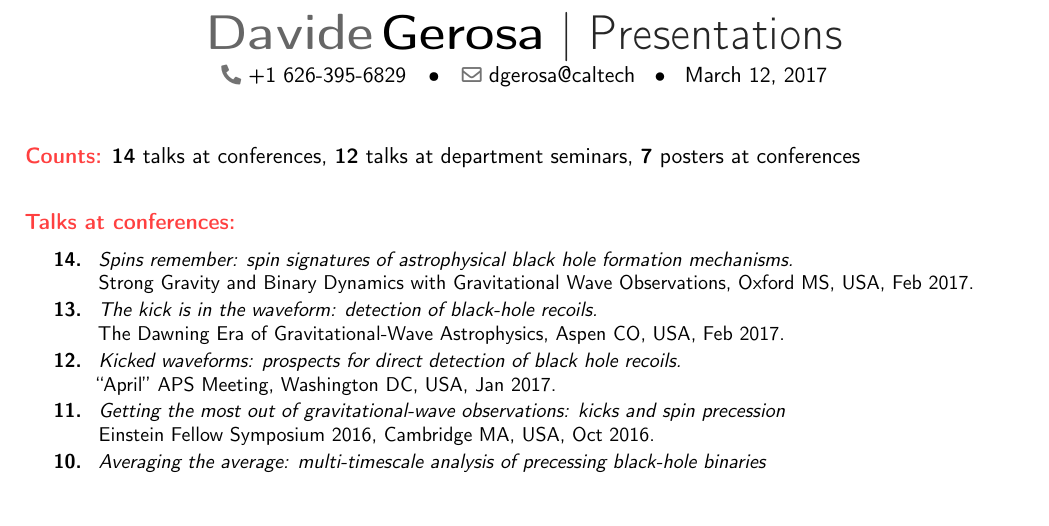
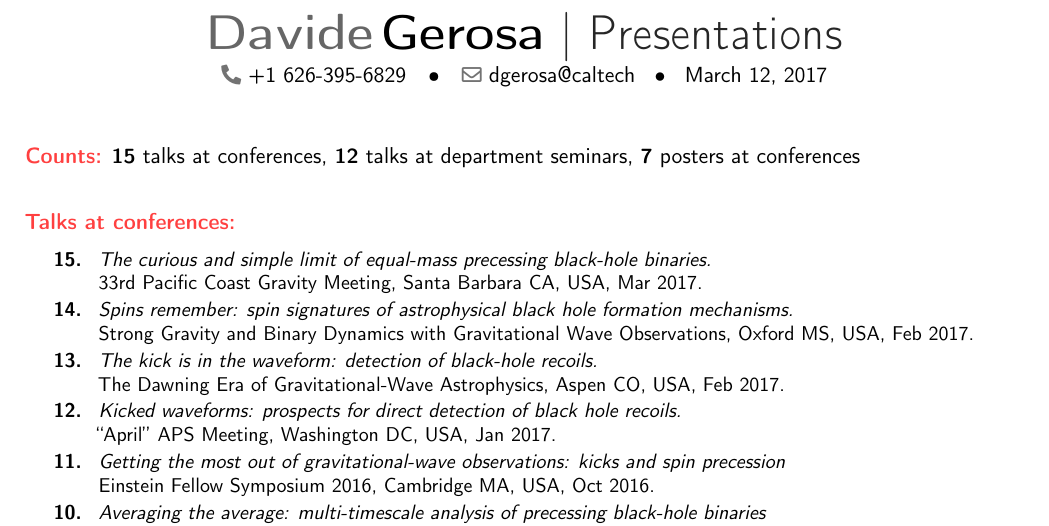
Before and after one commit to dgerosa/CV, a LaTeX CV (talklist.tex): part of page 1 of 2, cut so that both start at the same text, the shorter picture padded with empty space. Compiled offline with pdfLaTeX.

Commit message:
PCGM talk

```diff
--- a/talklist.tex
+++ b/talklist.tex
@@ -84,7 +84,7 @@
 %& &{\textbf{7} posters at conferences}
 %\end{tabular}
 
-\textcolor{color1}{\textbf{Counts:}} {\textbf{14} talks at conferences}, {\textbf{12} talks at department seminars}, {\textbf{7} posters at conferences}
+\textcolor{color1}{\textbf{Counts:}} {\textbf{15} talks at conferences}, {\textbf{12} talks at department seminars}, {\textbf{7} posters at conferences}
 
 
 
@@ -94,6 +94,9 @@
 
 \cvitem{}{\small
 \hspace{-1cm}\begin{longtable}{rp{0.3cm}p{15.8cm}}
+\textbf{15.} & & \textit{The curious and simple limit of equal-mass precessing black-hole binaries.}
+\newline{}33rd Pacific Coast Gravity Meeting, Santa Barbara CA, USA, Mar 2017.
+\vspace{0.05cm}\\
 \textbf{14.} & & \textit{Spins remember: spin signatures of astrophysical black hole formation mechanisms.}
 \newline{}Strong Gravity and Binary Dynamics with Gravitational Wave Observations, Oxford MS, USA, Feb 2017.
 \vspace{0.05cm}\\
```
Also changed, not shown: CV.tex (+2 -2 lines).
